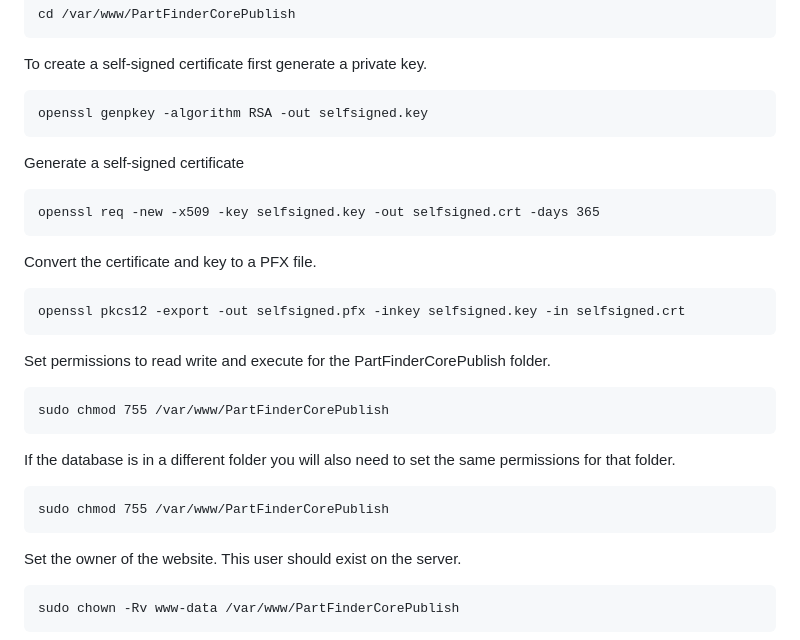
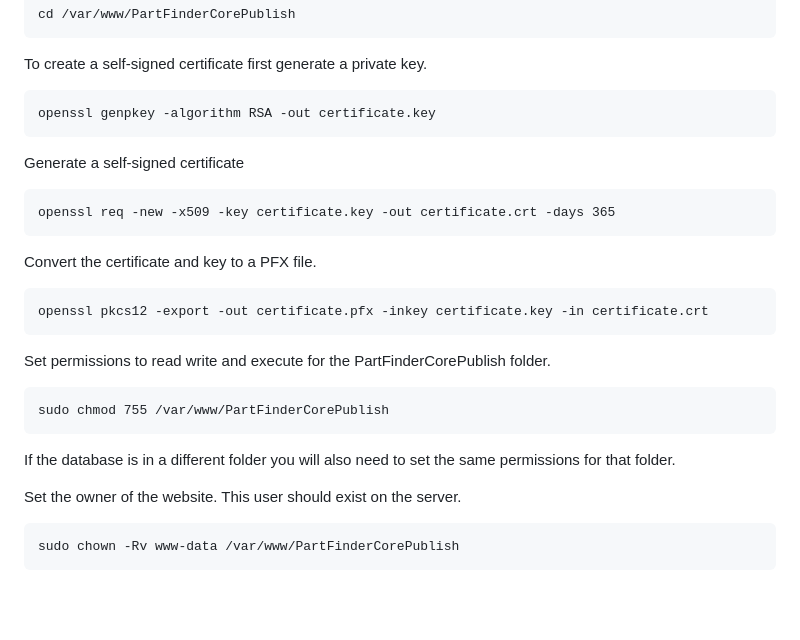
Before and after one commit to briandorey/PartFinderCore, a Markdown page: README.md, the part around the change. Drawn GitHub-style; blank space fills up the shorter version.

````diff
--- a/README.md
+++ b/README.md
@@ -90,24 +90,22 @@ cd /var/www/PartFinderCorePublish
 ```
 To create a self-signed certificate first generate a private key.
 ```
-openssl genpkey -algorithm RSA -out selfsigned.key
+openssl genpkey -algorithm RSA -out certificate.key
 ```
 Generate a self-signed certificate
 ```
-openssl req -new -x509 -key selfsigned.key -out selfsigned.crt -days 365
+openssl req -new -x509 -key certificate.key -out certificate.crt -days 365
 ```
 Convert the certificate and key to a PFX file.
 ```
-openssl pkcs12 -export -out selfsigned.pfx -inkey selfsigned.key -in selfsigned.crt
+openssl pkcs12 -export -out certificate.pfx -inkey certificate.key -in certificate.crt
 ```
 Set permissions to read write and execute for the PartFinderCorePublish folder.
 ```
 sudo chmod 755 /var/www/PartFinderCorePublish
 ```
 If the database is in a different folder you will also need to set the same permissions for that folder.
-```
-sudo chmod 755 /var/www/PartFinderCorePublish
-```
+
 Set the owner of the website. This user should exist on the server.
 ```
 sudo chown -Rv www-data /var/www/PartFinderCorePublish
````
